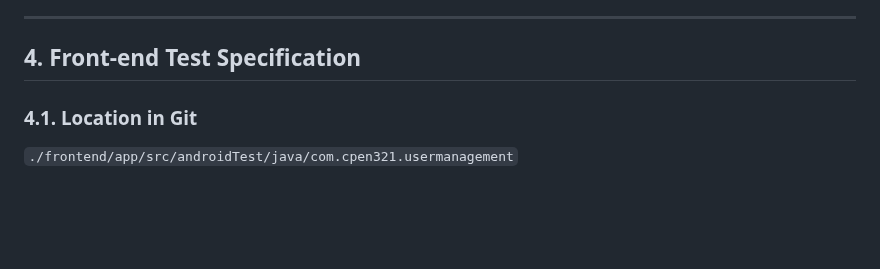
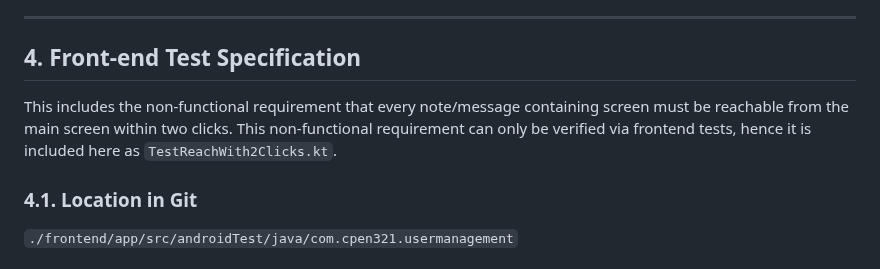
Before and after one commit to MinPoe/frontend-thingspace.ts, a Markdown page: documentation/Testing_And_Code_Review.md, the part around the change. GitHub-like rendering; blank space fills up the shorter version.

```diff
--- a/documentation/Testing_And_Code_Review.md
+++ b/documentation/Testing_And_Code_Review.md
@@ -137,6 +137,7 @@ _(Placeholder)_
 ---
 
 ## 4. Front-end Test Specification
+This includes the non-functional requirement that every note/message containing screen must be reachable from the main screen within two clicks. This non-functional requirement can only be verified via frontend tests, hence it is included here as `TestReachWith2Clicks.kt`.
 
 ### 4.1. Location in Git
 `./frontend/app/src/androidTest/java/com.cpen321.usermanagement`
```
